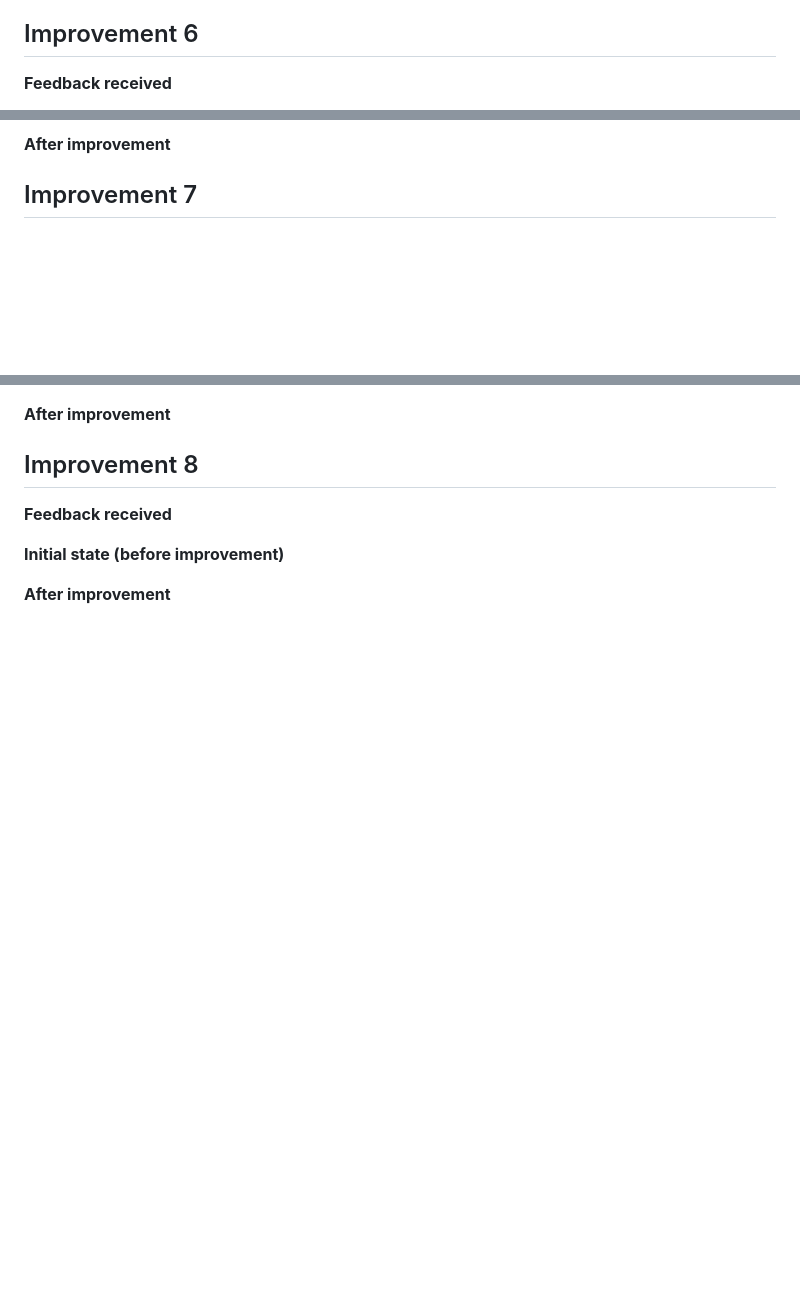
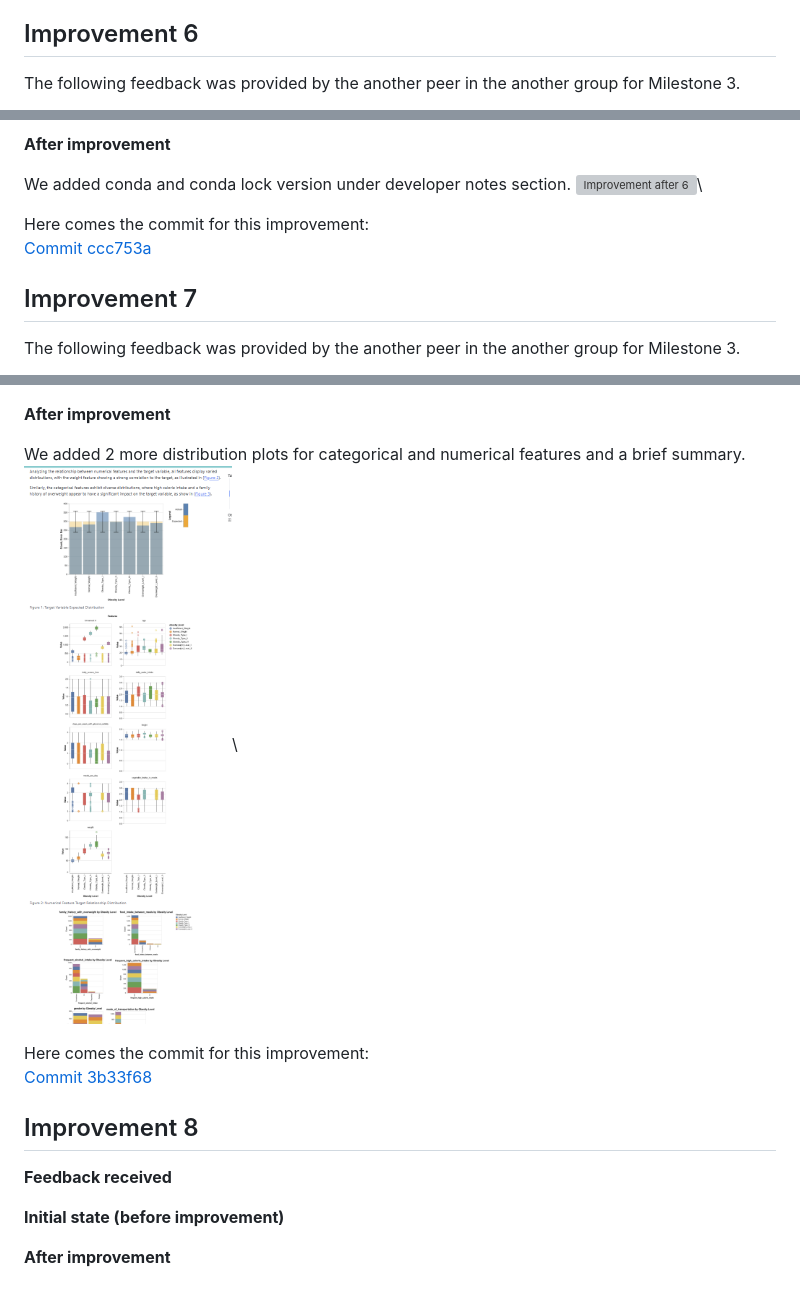
Before and after one commit to UBC-MDS/obesity-classifier-group17, a Markdown page: CHANGELOG.md, 3 parts joined by grey strips. Rendered like a GitHub page; pictures changed too: img/Improvement_7_after.png (added); blank space fills up the shorter version; grey boxes are pictures that could not be loaded.

Commit message:
Add 2 more improvements to CHANGELOG.md

```diff
--- a/CHANGELOG.md
+++ b/CHANGELOG.md
@@ -120,5 +121,5 @@ Here comes the commit for this improvement: \
 
 <Describe>
 
-**Feedback received**
+The following feedback was provided by the another peer in the another group for Milestone 3.
 
@@ -128,7 +131,13 @@ Here comes the commit for this improvement: \
 
 **After improvement**
 
+We added conda and conda lock version under developer notes section.
+<img src="img/Improvement_6_after.png" alt="Improvement after 6" width="600" />\
+
+Here comes the commit for this improvement: \
+[Commit ccc753a](https://github.com/UBC-MDS/obesity-classifier-group17/commit/ccc753a0bedd99380ce26d3ba501bdf63c5aca38)
+
 ## Improvement 7
 
-<Describe>
+The following feedback was provided by the another peer in the another group for Milestone 3.
 
@@ -140,5 +149,11 @@ Here comes the commit for this improvement: \
 
 **After improvement**
+
+We added 2 more distribution plots for categorical and numerical features and a brief summary.
+<img src="img/Improvement_7_after.png" alt="Improvement after 7" width="600" />\
+
+Here comes the commit for this improvement: \
+[Commit 3b33f68](https://github.com/UBC-MDS/obesity-classifier-group17/commit/3b33f68dd6f8a4065f68b97906a04e430c41109a)
 
 ## Improvement 8
 
@@ -146,8 +161,6 @@ Here comes the commit for this improvement: \
 
 **Feedback received**
 
-
 **Initial state (before improvement)**
 
-
 **After improvement**
```
Also changed, not shown: other parts of CHANGELOG.md (+9 -6 lines), img/improvement_6_PeerFeedback.png (added), img/improvement_6_after.png (added), img/improvement_6_initial.png (added), img/improvement_7_PeerFeedback.png (added), img/improvement_7_initial.png (added).
